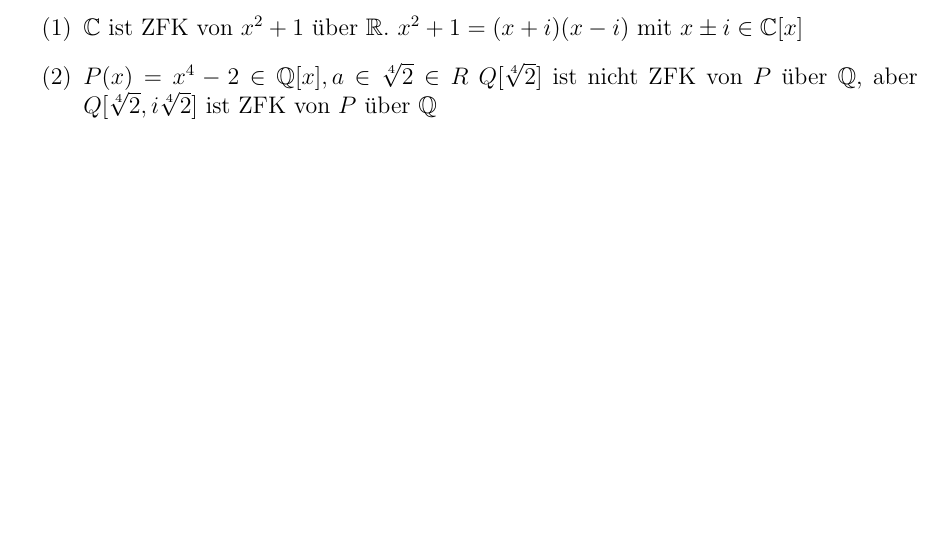
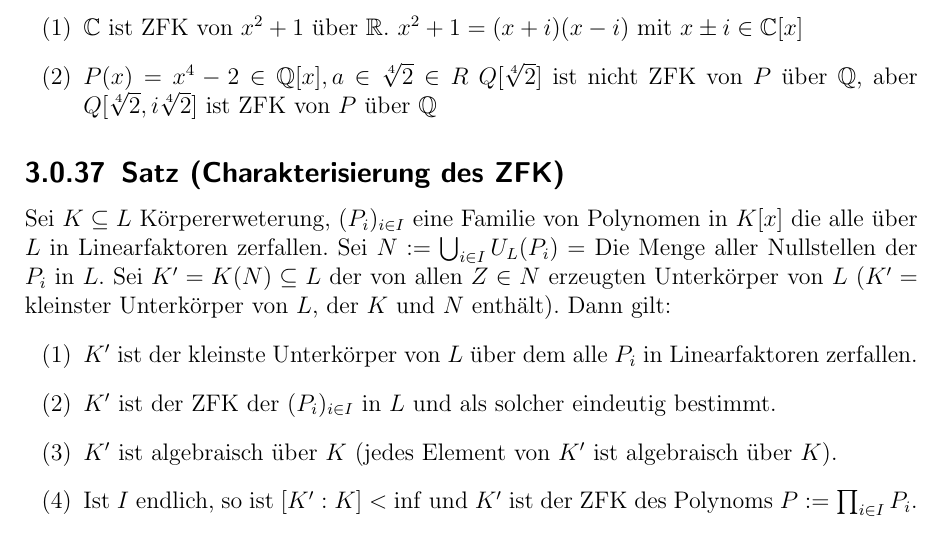
Before and after one commit to syntonym/algebra_mitschrift, a LaTeX document (mitschrift.tex): part of page 24 of 24, cut so that both start at the same text, the shorter picture padded with empty space. Compiled offline with pdfLaTeX.

Commit message:
second paragraph

```diff
--- a/mitschrift.tex
+++ b/mitschrift.tex
@@ -895,5 +895,21 @@ $Q[\sqrt[4]{2}]$ ist nicht ZFK von $P$ über $\mathbb{Q}$,
 aber $Q[\sqrt[4]{2}, i \sqrt[4]{2}]$ ist ZFK von $P$ über $\mathbb{Q}$
 \end{enumerate}
 
+\subsection{Satz (Charakterisierung des ZFK)}
+Sei $K \subseteq L$ Körpererweterung, $(P_i)_{i \in I}$ eine Familie von Polynomen in $K[x]$
+die alle über $L$ in Linearfaktoren zerfallen.
+Sei $N:= \bigcup_{i\in I}{ U_L (P_i)} =$
+Die Menge aller Nullstellen der $P_i$ in $L$.
+Sei $K' = K(N) \subseteq L$ der von allen $Z \in N$ erzeugten Unterkörper von $L$
+($K' =$ kleinster Unterkörper von $L$, der $K$ und $N$ enthält).
+Dann gilt:
+\begin{enumerate}[(1)]
+\item $K'$ ist der kleinste Unterkörper von $L$ über dem alle $P_i$ in Linearfaktoren zerfallen.
+\item $K'$ ist der ZFK der $(P_i)_{i\in I}$ in $L$ und als solcher eindeutig bestimmt.
+\item $K'$ ist algebraisch über $K$ (jedes Element von $K'$ ist algebraisch über $K$).
+\item Ist $I$ endlich, so ist $[K':K] < \inf$ und $K'$ ist der ZFK des Polynoms
+$P := \prod_{i\in I}{P_i}$.
+\end{enumerate}
+
 
 \end{document}
```
